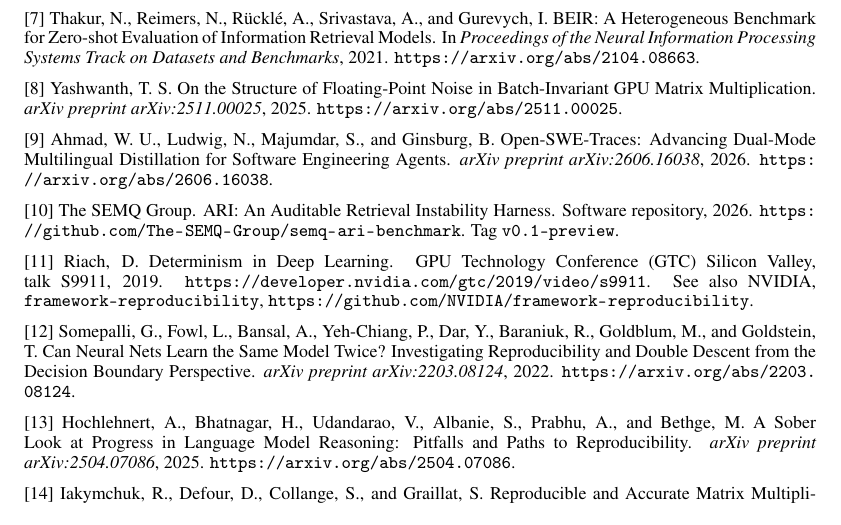
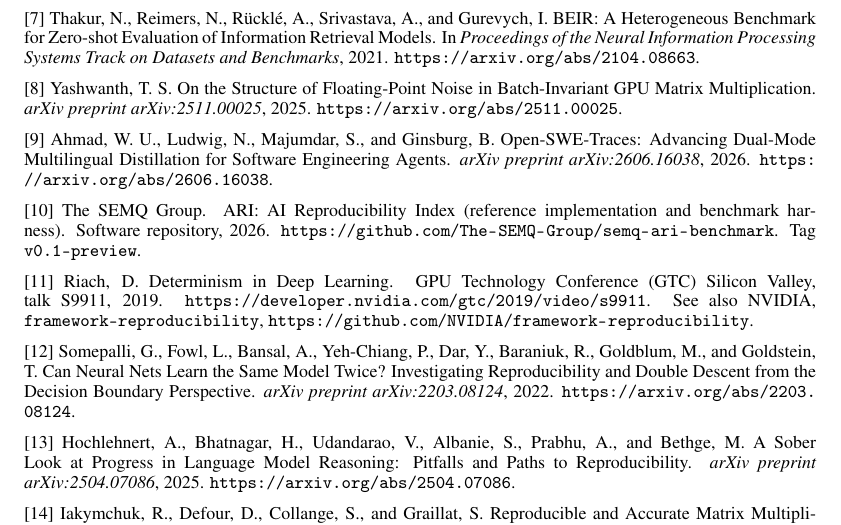
Before and after one commit to The-SEMQ-Group/semq-ari-benchmark, a LaTeX paper (docs/paper/latex/ari.tex): part of page 5 of 15, cut so that both start at the same text. Compiled offline with pdfLaTeX.

Commit message:
Name ARI consistently: AI Reproducibility Index
The paper's abstract said AI Reproducibility Index, its reference to the
repository said Auditable Retrieval Instability Harness, and pyproject,
CITATION.cff and the report schema said Agent Reproducibility Index.

Co-Authored-By: Claude Opus 5.5 <noreply@anthropic.com>
Claude-Session: https://claude.ai/code/session_01EaTqBnkf4jJy3Xhpem8cuN

```diff
--- a/docs/paper/latex/ari.tex
+++ b/docs/paper/latex/ari.tex
@@ -196,7 +196,7 @@
 \url{https://arxiv.org/abs/2606.16038}.
 
 [10] The SEMQ Group.
-ARI: An Auditable Retrieval Instability Harness.
+ARI: AI Reproducibility Index (reference implementation and benchmark harness).
 Software repository, 2026.
 \url{https://github.com/The-SEMQ-Group/semq-ari-benchmark}.
 Tag \texttt{v0.1-preview}.
```
Also changed, not shown: pyproject.toml (+1 -1 lines), 2 other files.
